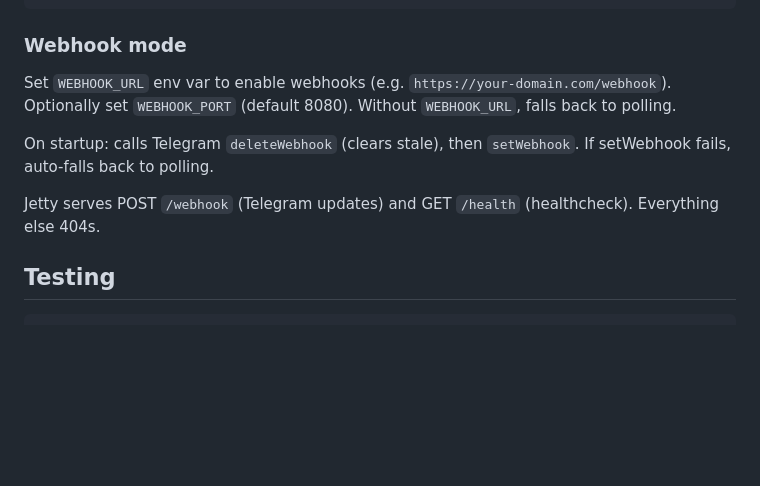
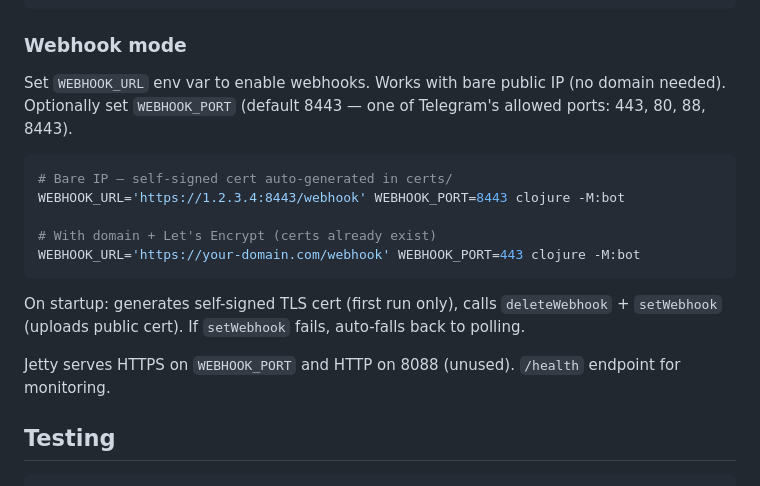
Before and after one commit to snqb/tapalakbot-v2, a Markdown page: AGENTS.md, the part around the change. Drawn GitHub-style; blank space fills up the shorter version.

Commit message:
Update AGENTS.md: webhook with bare IP, HTTPS on 8443

````diff
--- a/AGENTS.md
+++ b/AGENTS.md
@@ -101,12 +101,20 @@ clojure -M:test -n tapalakbot.render-test -n tapalakbot.policy-test
 
 ### Webhook mode
 
-Set `WEBHOOK_URL` env var to enable webhooks (e.g. `https://your-domain.com/webhook`).
-Optionally set `WEBHOOK_PORT` (default 8080). Without `WEBHOOK_URL`, falls back to polling.
+Set `WEBHOOK_URL` env var to enable webhooks. Works with bare public IP (no domain needed).
+Optionally set `WEBHOOK_PORT` (default 8443 — one of Telegram's allowed ports: 443, 80, 88, 8443).
 
-On startup: calls Telegram `deleteWebhook` (clears stale), then `setWebhook`. If setWebhook fails, auto-falls back to polling.
+```bash
+# Bare IP — self-signed cert auto-generated in certs/
+WEBHOOK_URL='https://1.2.3.4:8443/webhook' WEBHOOK_PORT=8443 clojure -M:bot
 
-Jetty serves POST `/webhook` (Telegram updates) and GET `/health` (healthcheck). Everything else 404s.
+# With domain + Let's Encrypt (certs already exist)
+WEBHOOK_URL='https://your-domain.com/webhook' WEBHOOK_PORT=443 clojure -M:bot
+```
+
+On startup: generates self-signed TLS cert (first run only), calls `deleteWebhook` + `setWebhook` (uploads public cert). If `setWebhook` fails, auto-falls back to polling.
+
+Jetty serves HTTPS on `WEBHOOK_PORT` and HTTP on 8088 (unused). `/health` endpoint for monitoring.
 
 ## Testing
 
````
